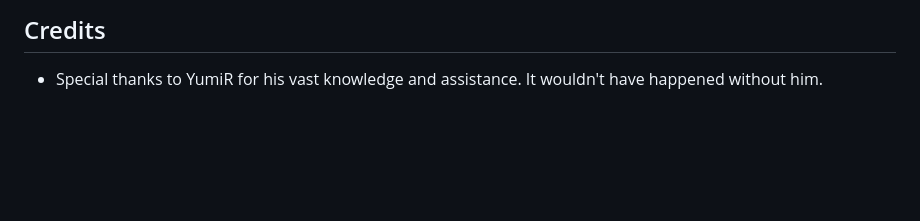
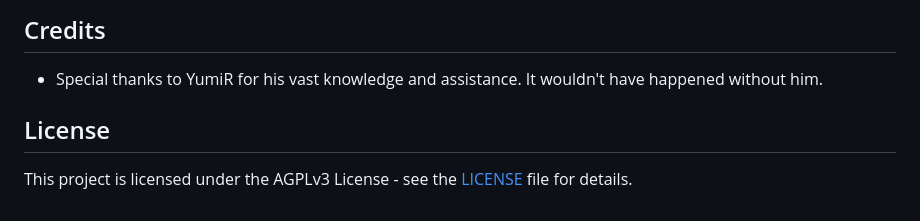
Before and after one commit to 5E7EN/SongWut, a Markdown page: README.md, the part around the change. Rendered like a GitHub page; blank space fills up the shorter version.

Commit message:
Adds license info

```diff
--- a/README.md
+++ b/README.md
@@ -125,3 +125,7 @@ graph TD
 ## Credits
 
 -   Special thanks to YumiR for his vast knowledge and assistance. It wouldn't have happened without him.
+
+## License
+
+This project is licensed under the AGPLv3 License - see the [LICENSE](./LICENSE) file for details.
```
